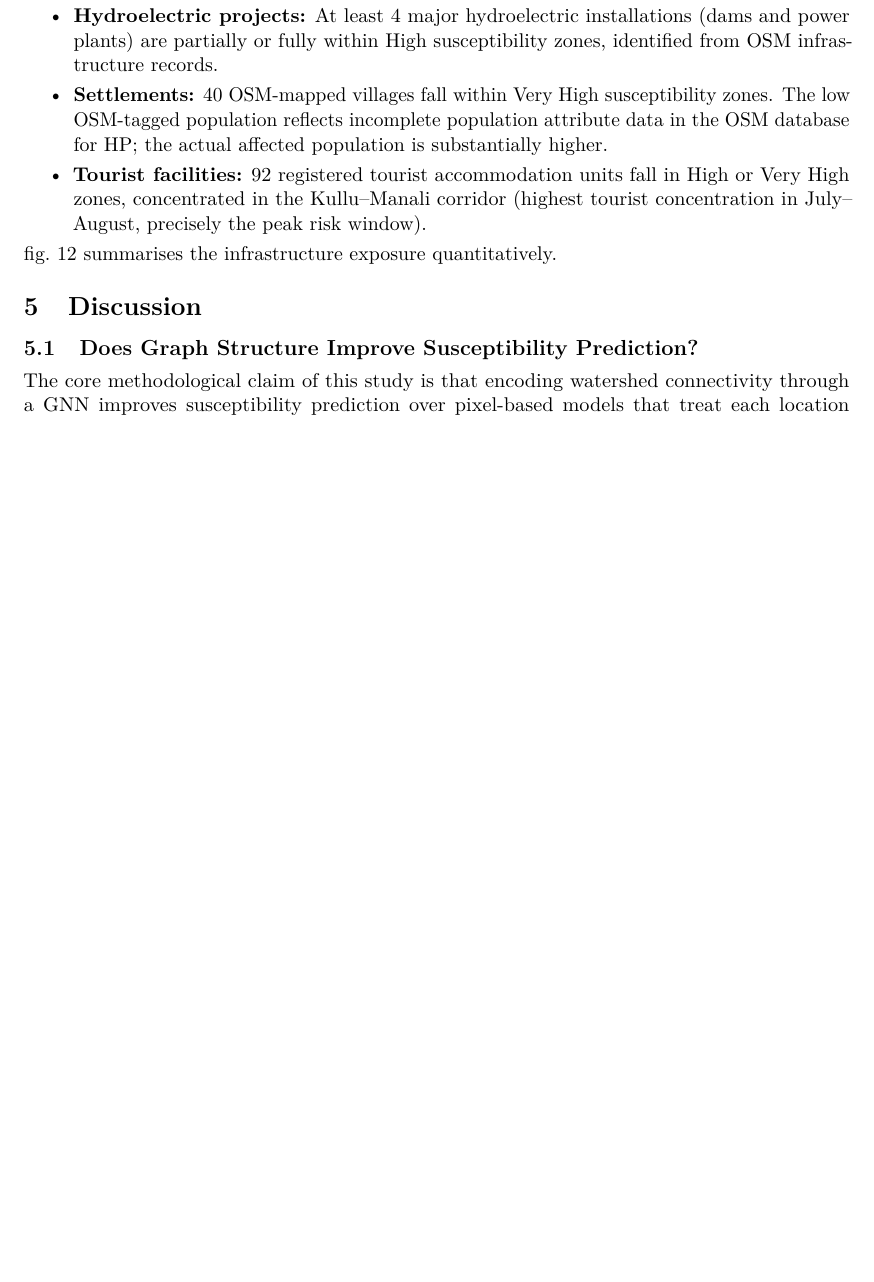
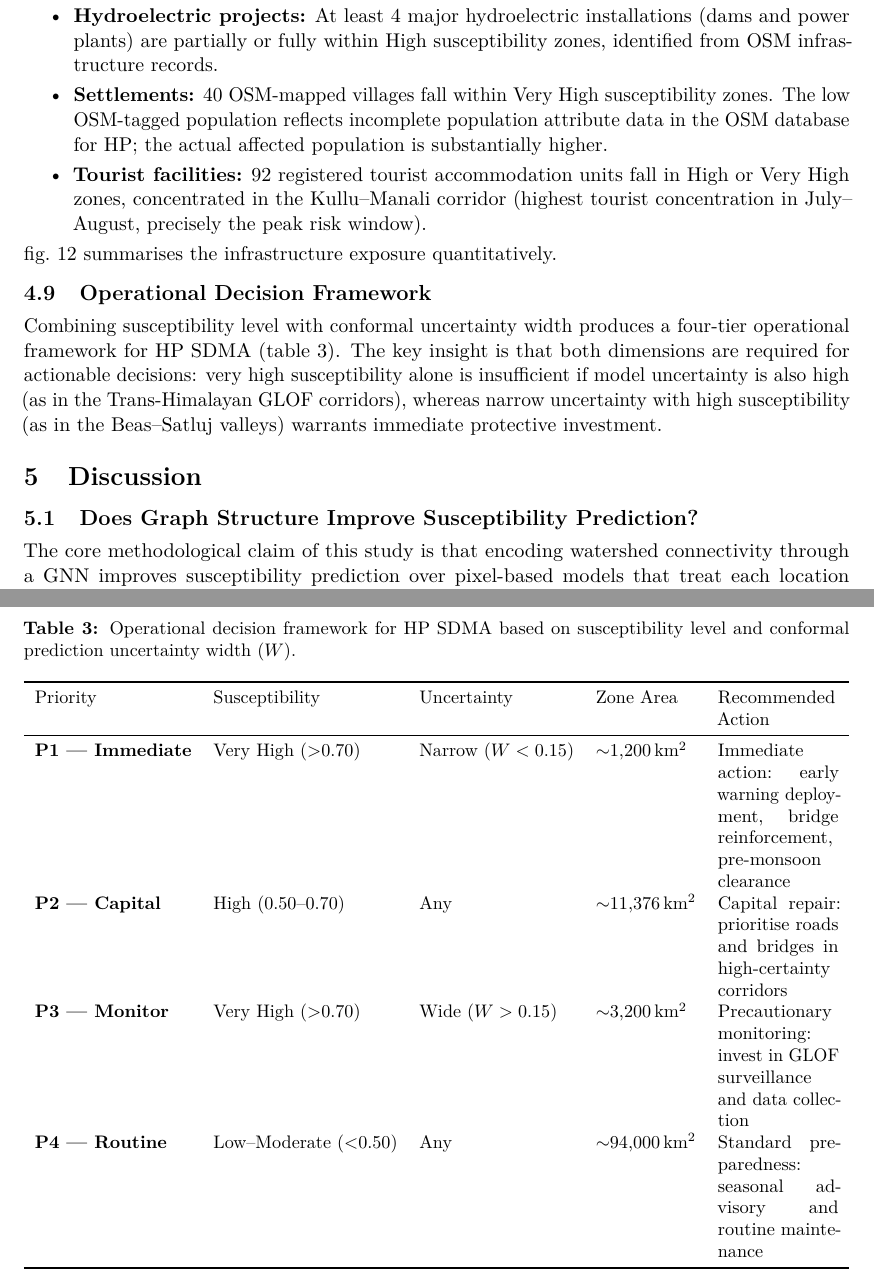
Before and after one commit to Parassharmaa/flash-flood-zones-hp, a LaTeX paper (paper/main.tex, which reads paper/chapters/04_results.tex): part of page 11 of 23 before the commit and two parts of pages 11 and 12 of 24 after it, the two joined at a grey line, cut so that both start at the same text, the shorter picture padded with empty space. Compiled offline with pdfLaTeX.

Commit message:
Add Operational Decision Framework table for HP SDMA to results

```diff
--- a/paper/chapters/04_results.tex
+++ b/paper/chapters/04_results.tex
@@ -329,3 +329,36 @@ Overlaying the susceptibility map with infrastructure exposure layers reveals:
     followed by NH-5 (Shimla--Khab) with 156\,km.}
   \label{fig:infrastructure_exposure}
 \end{figure}
+
+\subsection{Operational Decision Framework}
+\label{sec:results_framework}
+
+Combining susceptibility level with conformal uncertainty width produces a four-tier
+operational framework for HP SDMA (\cref{tab:decision_framework}).
+The key insight is that both dimensions are required for actionable decisions:
+very high susceptibility alone is insufficient if model uncertainty is also high
+(as in the Trans-Himalayan GLOF corridors),
+whereas narrow uncertainty with high susceptibility (as in the Beas--Satluj valleys)
+warrants immediate protective investment.
+
+\begin{table}[htbp]
+  \centering
+  \caption{Operational decision framework for HP SDMA based on susceptibility level
+    and conformal prediction uncertainty width ($W$).}
+  \label{tab:decision_framework}
+  \small
+  \begin{tabularx}{\textwidth}{llllX}
+    \toprule
+    Priority & Susceptibility & Uncertainty & Zone Area & Recommended Action \\
+    \midrule
+    \textbf{P1 — Immediate} & Very High ($>$0.70) & Narrow ($W < 0.15$) & $\sim$1,200\,km$^2$ &
+      Immediate action: early warning deployment, bridge reinforcement, pre-monsoon clearance \\
+    \textbf{P2 — Capital} & High (0.50--0.70) & Any & $\sim$11,376\,km$^2$ &
+      Capital repair: prioritise roads and bridges in high-certainty corridors \\
+    \textbf{P3 — Monitor} & Very High ($>$0.70) & Wide ($W > 0.15$) & $\sim$3,200\,km$^2$ &
+      Precautionary monitoring: invest in GLOF surveillance and data collection \\
+    \textbf{P4 — Routine} & Low--Moderate ($<$0.50) & Any & $\sim$94,000\,km$^2$ &
+      Standard preparedness: seasonal advisory and routine maintenance \\
+    \bottomrule
+  \end{tabularx}
+\end{table}
```
